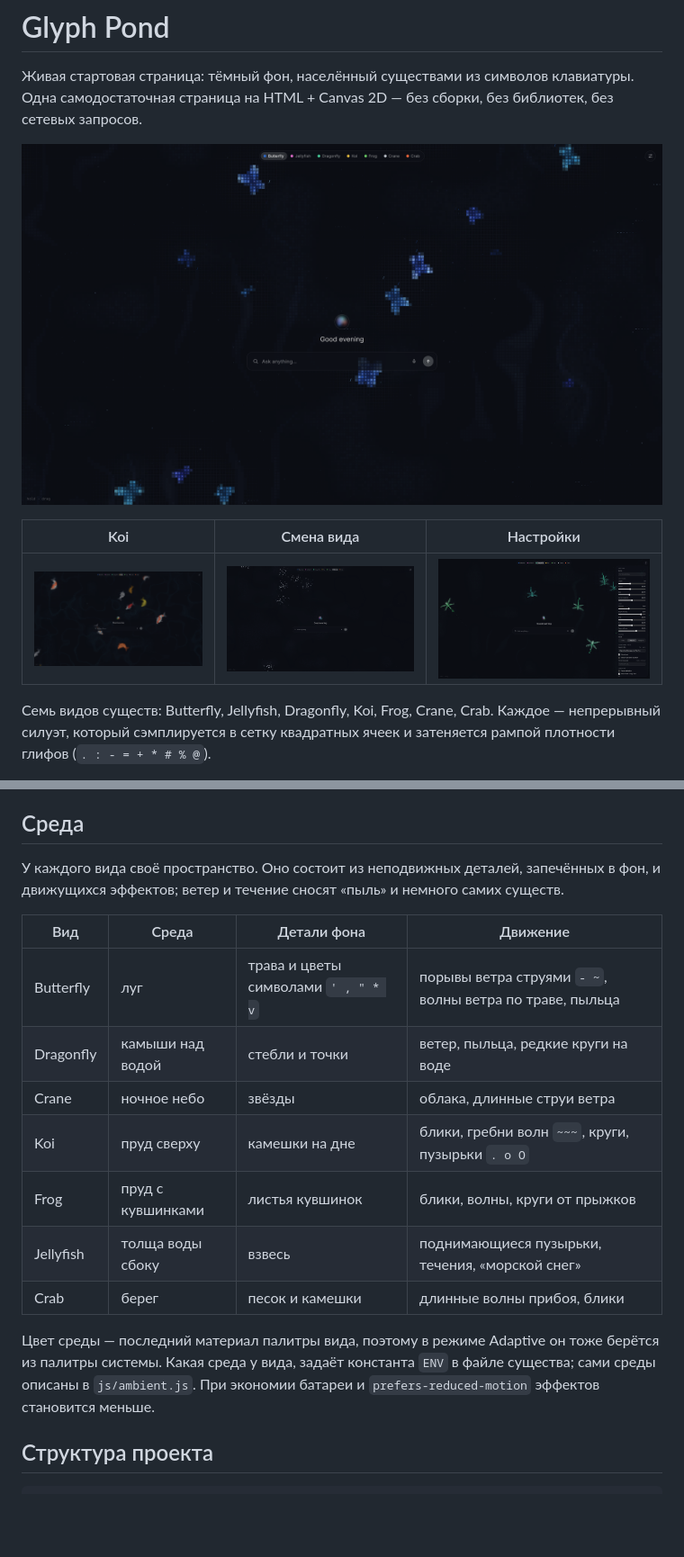
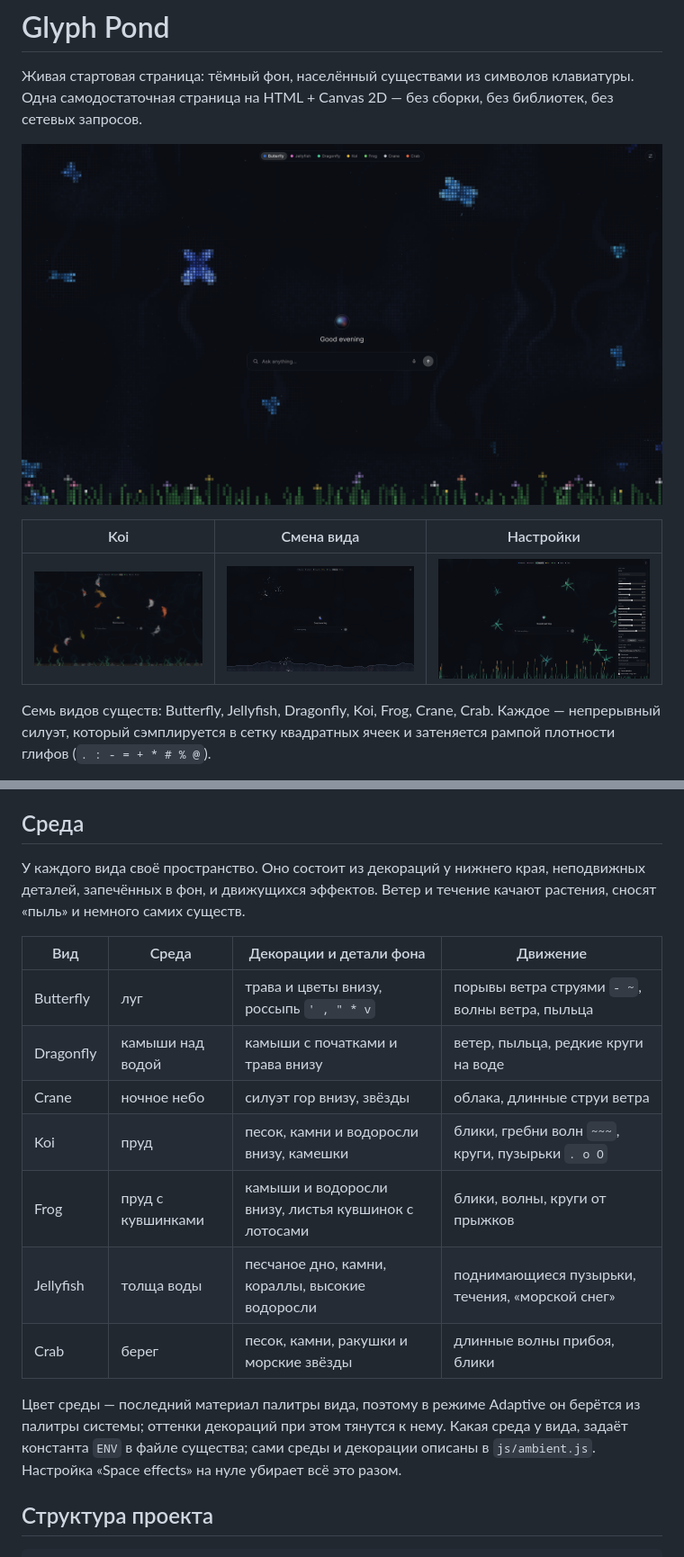
Before and after one commit to 12345qwert123456/glyphpaper, a Markdown page: README.md, 2 parts joined by grey strips. Shown at 90% size. Drawn GitHub-style; pictures changed too: docs/butterfly.png, docs/koi.png, docs/settings.png; blank space fills up the shorter version.

```diff
--- a/README.md
+++ b/README.md
@@ -119,22 +119,24 @@ Firefox Developer Edition / Nightly с `xpinstall.signatures.required = false`.
 
 ## Среда
 
-У каждого вида своё пространство. Оно состоит из неподвижных деталей, запечённых в фон, и
-движущихся эффектов; ветер и течение сносят «пыль» и немного самих существ.
+У каждого вида своё пространство. Оно состоит из декораций у нижнего края, неподвижных деталей,
+запечённых в фон, и движущихся эффектов. Ветер и течение качают растения, сносят «пыль» и
+немного самих существ.
 
-| Вид | Среда | Детали фона | Движение |
+| Вид | Среда | Декорации и детали фона | Движение |
 | --- | --- | --- | --- |
-| Butterfly | луг | трава и цветы символами `' , " * v` | порывы ветра струями `- ~`, волны ветра по траве, пыльца |
-| Dragonfly | камыши над водой | стебли и точки | ветер, пыльца, редкие круги на воде |
-| Crane | ночное небо | звёзды | облака, длинные струи ветра |
-| Koi | пруд сверху | камешки на дне | блики, гребни волн `~~~`, круги, пузырьки `. o O` |
-| Frog | пруд с кувшинками | листья кувшинок | блики, волны, круги от прыжков |
-| Jellyfish | толща воды сбоку | взвесь | поднимающиеся пузырьки, течения, «морской снег» |
-| Crab | берег | песок и камешки | длинные волны прибоя, блики |
+| Butterfly | луг | трава и цветы внизу, россыпь `' , " * v` | порывы ветра струями `- ~`, волны ветра, пыльца |
+| Dragonfly | камыши над водой | камыши с початками и трава внизу | ветер, пыльца, редкие круги на воде |
+| Crane | ночное небо | силуэт гор внизу, звёзды | облака, длинные струи ветра |
+| Koi | пруд | песок, камни и водоросли внизу, камешки | блики, гребни волн `~~~`, круги, пузырьки `. o O` |
+| Frog | пруд с кувшинками | камыши и водоросли внизу, листья кувшинок с лотосами | блики, волны, круги от прыжков |
+| Jellyfish | толща воды | песчаное дно, камни, кораллы, высокие водоросли | поднимающиеся пузырьки, течения, «морской снег» |
+| Crab | берег | песок, камни, ракушки и морские звёзды | длинные волны прибоя, блики |
 
-Цвет среды — последний материал палитры вида, поэтому в режиме Adaptive он тоже берётся из
-палитры системы. Какая среда у вида, задаёт константа `ENV` в файле существа; сами среды описаны
-в `js/ambient.js`. При экономии батареи и `prefers-reduced-motion` эффектов становится меньше.
+Цвет среды — последний материал палитры вида, поэтому в режиме Adaptive он берётся из палитры
+системы; оттенки декораций при этом тянутся к нему. Какая среда у вида, задаёт константа `ENV` в
+файле существа; сами среды и декорации описаны в `js/ambient.js`. Настройка «Space effects»
+на нуле убирает всё это разом.
 
 ## Структура проекта
 
```
Also changed, not shown: other parts of README.md (+5 -5 lines), 10 other files.
